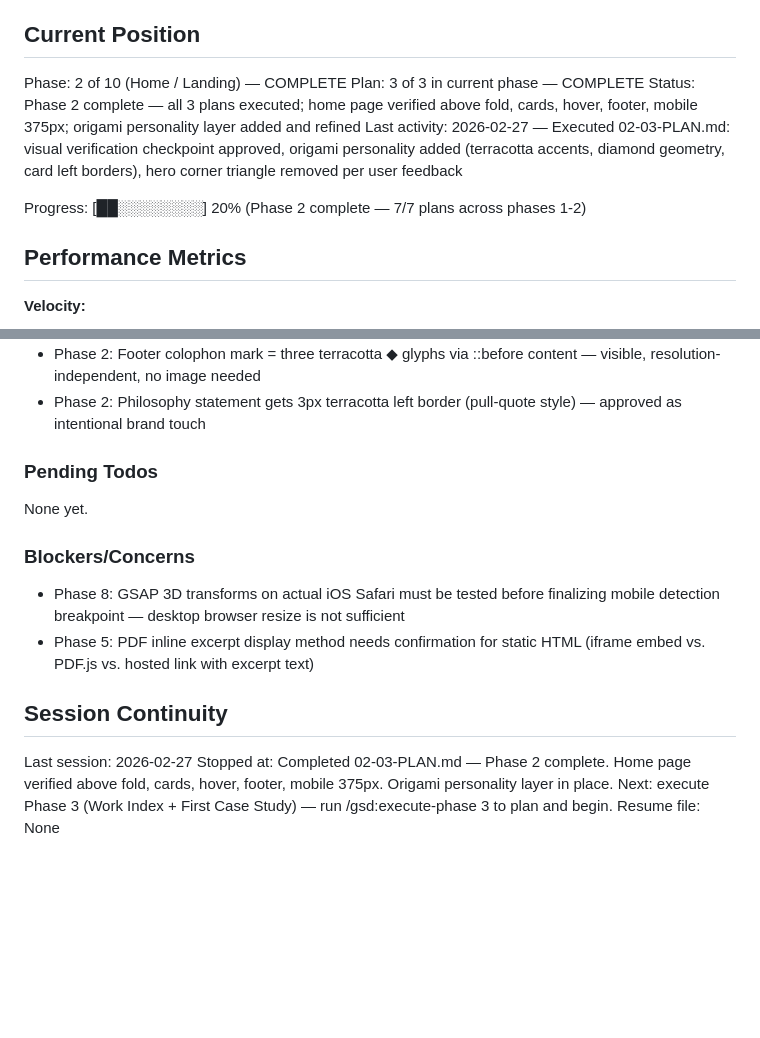
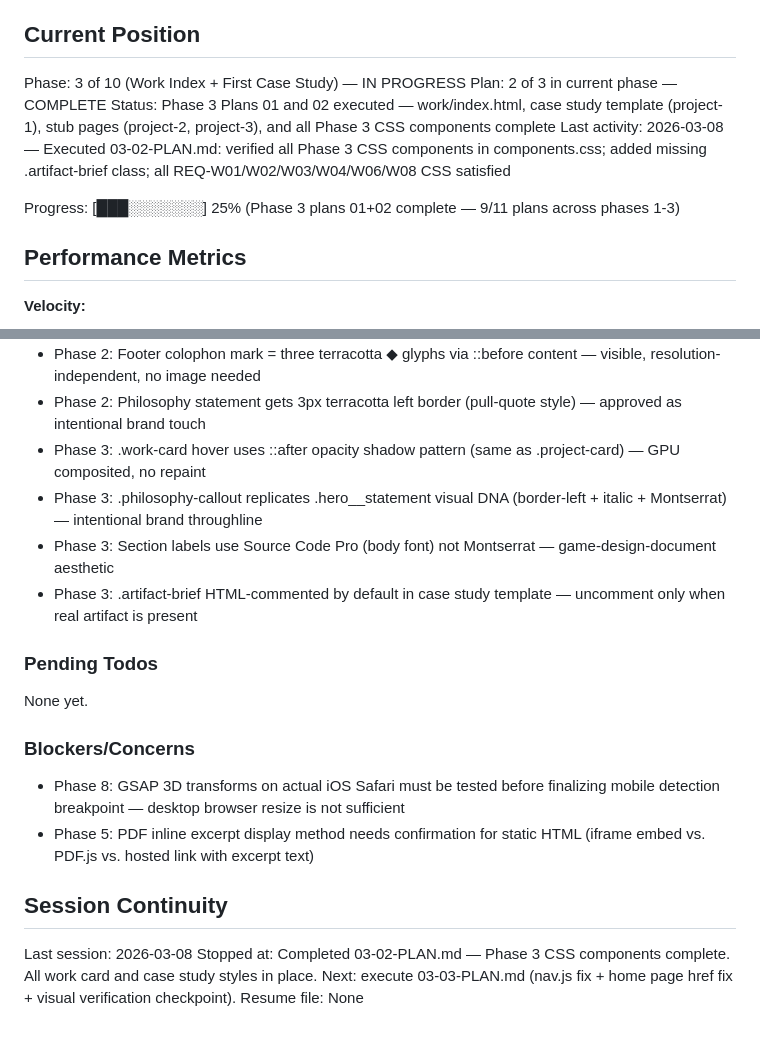
Before and after one commit to ranisman-dev/Portfolio, a Markdown page: .planning/STATE.md, 2 parts joined by grey strips. Drawn GitHub-style; blank space fills up the shorter version.

Commit message:
docs(03-02): complete Phase 3 Plan 02 — CSS components for work index and case study
- Create 03-02-SUMMARY.md: Phase 3 CSS component plan complete
- Update STATE.md: advance to plan 2/3 complete in phase 3
- Update ROADMAP.md: phase 3 progress (2 of 3 summaries)

```diff
--- a/.planning/STATE.md
+++ b/.planning/STATE.md
@@ -25,12 +25,12 @@ pressure and meaning — before reading a single case study.
 
 ## Current Position
 
-Phase: 2 of 10 (Home / Landing) — COMPLETE
-Plan: 3 of 3 in current phase — COMPLETE
-Status: Phase 2 complete — all 3 plans executed; home page verified above fold, cards, hover, footer, mobile 375px; origami personality layer added and refined
-Last activity: 2026-02-27 — Executed 02-03-PLAN.md: visual verification checkpoint approved, origami personality added (terracotta accents, diamond geometry, card left borders), hero corner triangle removed per user feedback
+Phase: 3 of 10 (Work Index + First Case Study) — IN PROGRESS
+Plan: 2 of 3 in current phase — COMPLETE
+Status: Phase 3 Plans 01 and 02 executed — work/index.html, case study template (project-1), stub pages (project-2, project-3), and all Phase 3 CSS components complete
+Last activity: 2026-03-08 — Executed 03-02-PLAN.md: verified all Phase 3 CSS components in components.css; added missing .artifact-brief class; all REQ-W01/W02/W03/W04/W06/W08 CSS satisfied
 
-Progress: [██░░░░░░░░] 20% (Phase 2 complete — 7/7 plans across phases 1-2)
+Progress: [███░░░░░░░] 25% (Phase 3 plans 01+02 complete — 9/11 plans across phases 1-3)
 
 ## Performance Metrics
 
@@ -82,6 +82,10 @@ Recent decisions affecting current work:
 - Phase 2: hero::after peach corner triangle removed — geometry without felt purpose undermines intentional-not-cluttered brand goal
 - Phase 2: Footer colophon mark = three terracotta ◆ glyphs via ::before content — visible, resolution-independent, no image needed
 - Phase 2: Philosophy statement gets 3px terracotta left border (pull-quote style) — approved as intentional brand touch
+- Phase 3: .work-card hover uses ::after opacity shadow pattern (same as .project-card) — GPU composited, no repaint
+- Phase 3: .philosophy-callout replicates .hero__statement visual DNA (border-left + italic + Montserrat) — intentional brand throughline
+- Phase 3: Section labels use Source Code Pro (body font) not Montserrat — game-design-document aesthetic
+- Phase 3: .artifact-brief HTML-commented by default in case study template — uncomment only when real artifact is present
 
 ### Pending Todos
 
@@ -94,6 +98,6 @@ None yet.
 
 ## Session Continuity
 
-Last session: 2026-02-27
-Stopped at: Completed 02-03-PLAN.md — Phase 2 complete. Home page verified above fold, cards, hover, footer, mobile 375px. Origami personality layer in place. Next: execute Phase 3 (Work Index + First Case Study) — run /gsd:execute-phase 3 to plan and begin.
+Last session: 2026-03-08
+Stopped at: Completed 03-02-PLAN.md — Phase 3 CSS components complete. All work card and case study styles in place. Next: execute 03-03-PLAN.md (nav.js fix + home page href fix + visual verification checkpoint).
 Resume file: None
```
Also changed, not shown: .planning/ROADMAP.md (+1 -1 lines), 1 other file.
